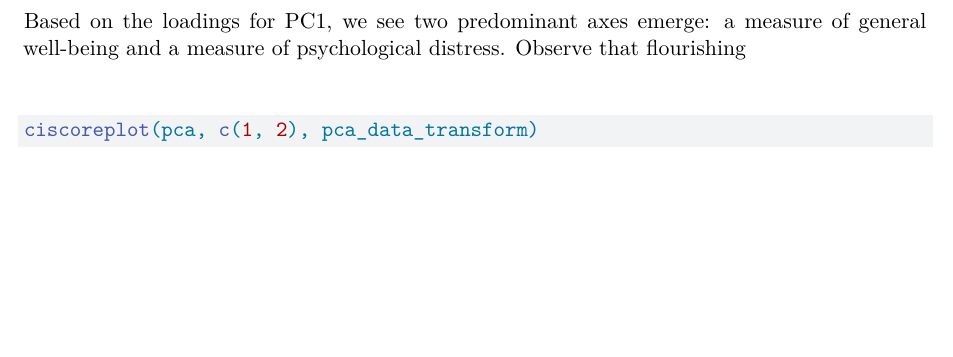
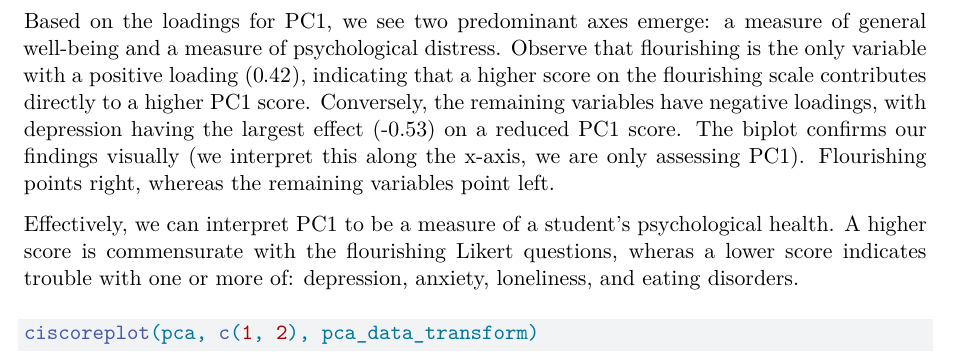
Before and after one commit to abrandontran/5360-Multivariate-Statistics, a Quarto document (Homework 2/sds5360_hw2_bat53.qmd): part of page 8 of 8, cut so that both start at the same text, the shorter picture padded with empty space. Rendered offline with R 4.5, knitr and Pandoc in place of Quarto, then LaTeX, with nearby package versions; some code elsewhere in the file could not run offline.

Commit message:
Completed part 4 (interpretation of loadings).

```diff
--- a/Homework 2/sds5360_hw2_bat53.qmd
+++ b/Homework 2/sds5360_hw2_bat53.qmd
@@ -338,7 +338,18 @@ biplot(pca, choices = c(1, 2), pc.biplot = T)
 
 Based on the loadings for PC1, we see two predominant axes emerge: a measure of
 general well-being and a measure of psychological distress. Observe that
-flourishing \
+flourishing is the only variable with a positive loading ($0.42$), indicating
+that a higher score on the flourishing scale contributes directly to a higher
+PC1 score. Conversely, the remaining variables have negative loadings, with
+depression having the largest effect (-0.53) on a reduced PC1 score. The biplot
+confirms our findings visually (we interpret this along the x-axis, we are only
+assessing PC1). Flourishing points right, whereas the remaining
+variables point left.
+
+Effectively, we can interpret PC1 to be a measure of a student's psychological
+health. A higher score is commensurate with the flourishing Likert questions,
+wheras a lower score indicates trouble with one or more of: depression, anxiety,
+loneliness, and eating disorders.
 
 
 
```
